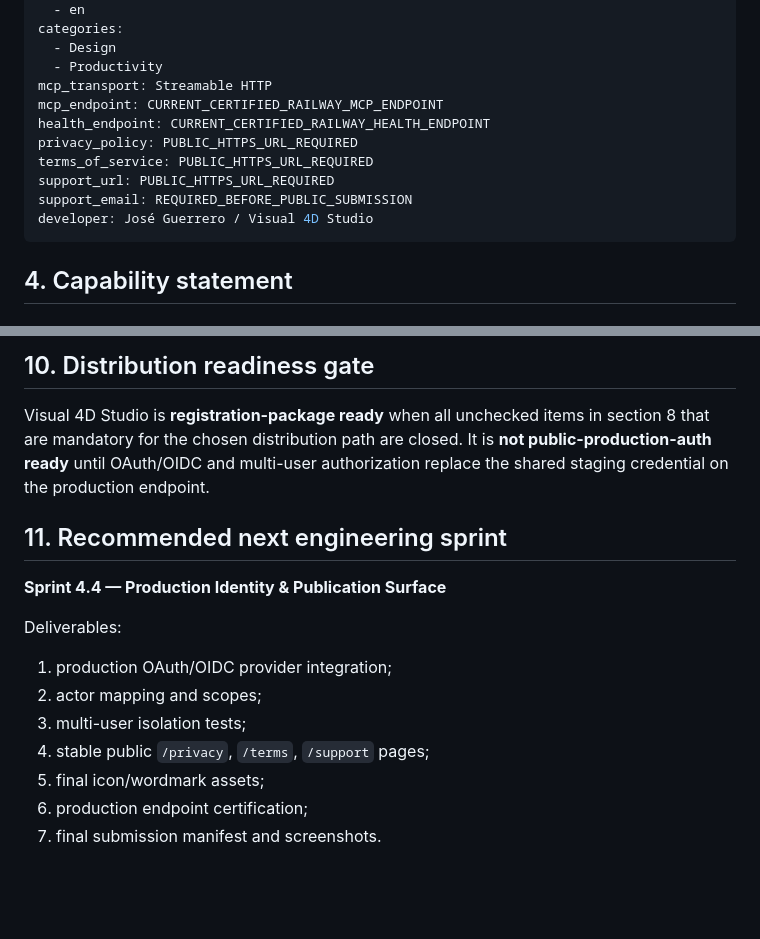
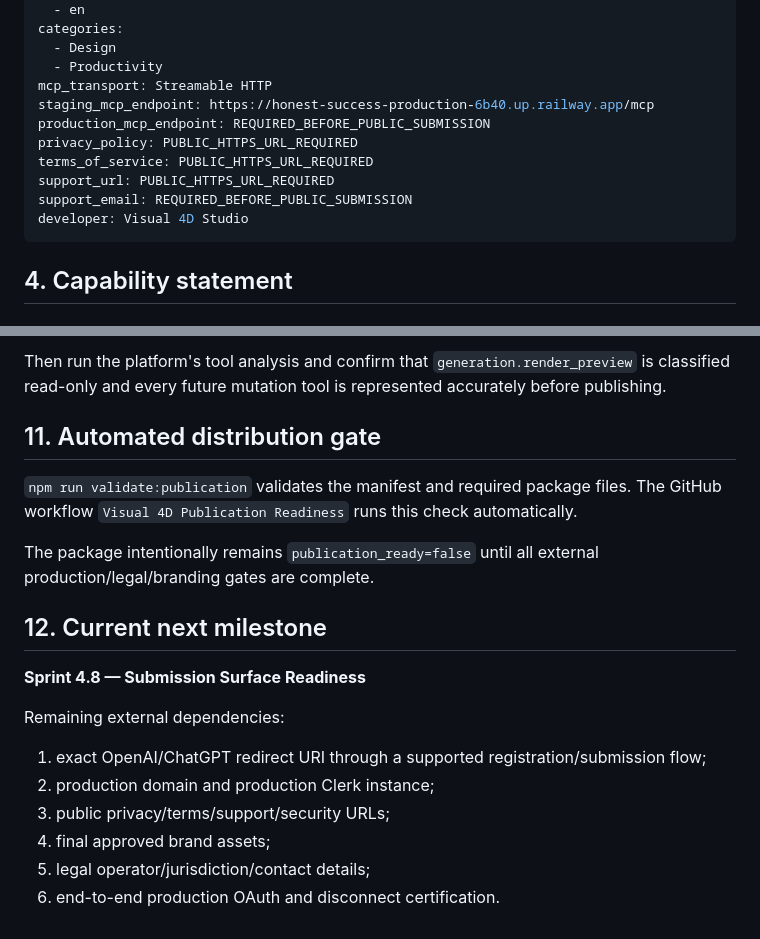
Before and after one commit to josem071071-commits/visual4d-studio, a Markdown page: docs/public/APP_REGISTRATION_PACKAGE.md, 2 parts joined by grey strips. Rendered like a GitHub page; blank space fills up the shorter version.

````diff
--- a/docs/public/APP_REGISTRATION_PACKAGE.md
+++ b/docs/public/APP_REGISTRATION_PACKAGE.md
@@ -70,13 +70,13 @@ categories:
   - Design
   - Productivity
 mcp_transport: Streamable HTTP
-mcp_endpoint: CURRENT_CERTIFIED_RAILWAY_MCP_ENDPOINT
-health_endpoint: CURRENT_CERTIFIED_RAILWAY_HEALTH_ENDPOINT
+staging_mcp_endpoint: https://honest-success-production-6b40.up.railway.app/mcp
+production_mcp_endpoint: REQUIRED_BEFORE_PUBLIC_SUBMISSION
 privacy_policy: PUBLIC_HTTPS_URL_REQUIRED
 terms_of_service: PUBLIC_HTTPS_URL_REQUIRED
 support_url: PUBLIC_HTTPS_URL_REQUIRED
 support_email: REQUIRED_BEFORE_PUBLIC_SUBMISSION
-developer: José Guerrero / Visual 4D Studio
+developer: Visual 4D Studio
 ```
 
 ## 4. Capability statement
@@ -184,17 +209,20 @@ Then run the platform’s tool analysis. Confirm that `generation.render_preview
 
-## 10. Distribution readiness gate
+Then run the platform's tool analysis and confirm that `generation.render_preview` is classified read-only and every future mutation tool is represented accurately before publishing.
 
-Visual 4D Studio is **registration-package ready** when all unchecked items in section 8 that are mandatory for the chosen distribution path are closed. It is **not public-production-auth ready** until OAuth/OIDC and multi-user authorization replace the shared staging credential on the production endpoint.
+## 11. Automated distribution gate
 
-## 11. Recommended next engineering sprint
+`npm run validate:publication` validates the manifest and required package files. The GitHub workflow `Visual 4D Publication Readiness` runs this check automatically.
 
-**Sprint 4.4 — Production Identity & Publication Surface**
+The package intentionally remains `publication_ready=false` until all external production/legal/branding gates are complete.
 
-Deliverables:
-1. production OAuth/OIDC provider integration;
-2. actor mapping and scopes;
-3. multi-user isolation tests;
-4. stable public `/privacy`, `/terms`, `/support` pages;
-5. final icon/wordmark assets;
-6. production endpoint certification;
-7. final submission manifest and screenshots.
+## 12. Current next milestone
+
+**Sprint 4.8 — Submission Surface Readiness**
+
+Remaining external dependencies:
+1. exact OpenAI/ChatGPT redirect URI through a supported registration/submission flow;
+2. production domain and production Clerk instance;
+3. public privacy/terms/support/security URLs;
+4. final approved brand assets;
+5. legal operator/jurisdiction/contact details;
+6. end-to-end production OAuth and disconnect certification.
````
Also changed, not shown: other parts of docs/public/APP_REGISTRATION_PACKAGE.md (+65 -40 lines).
